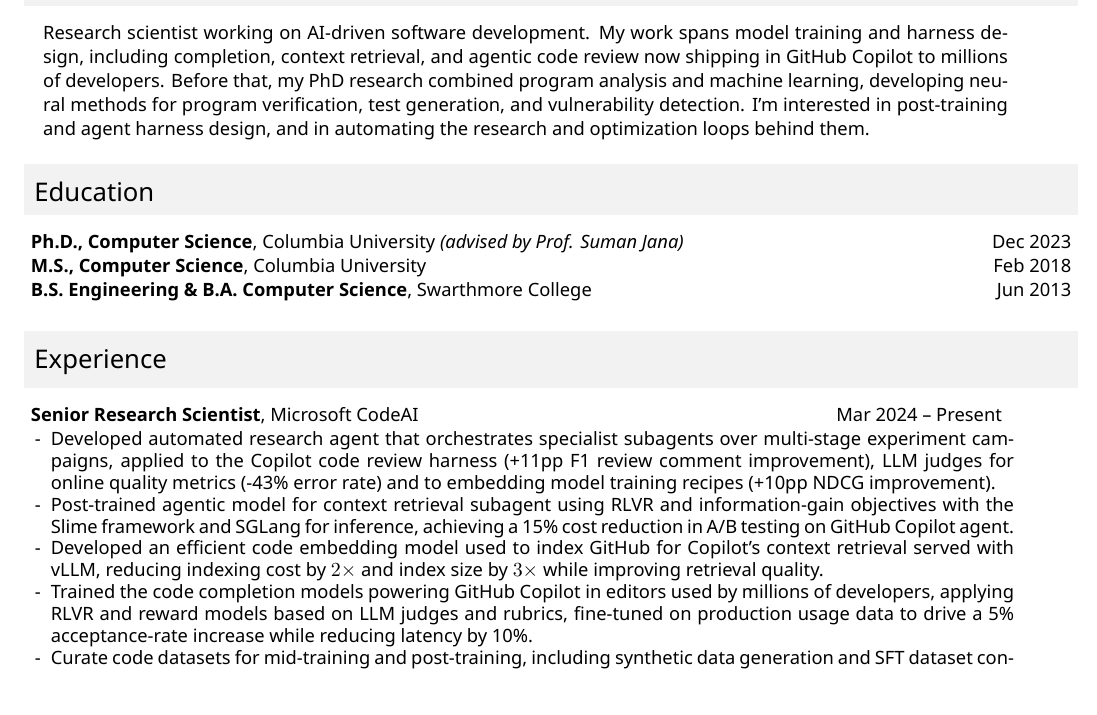
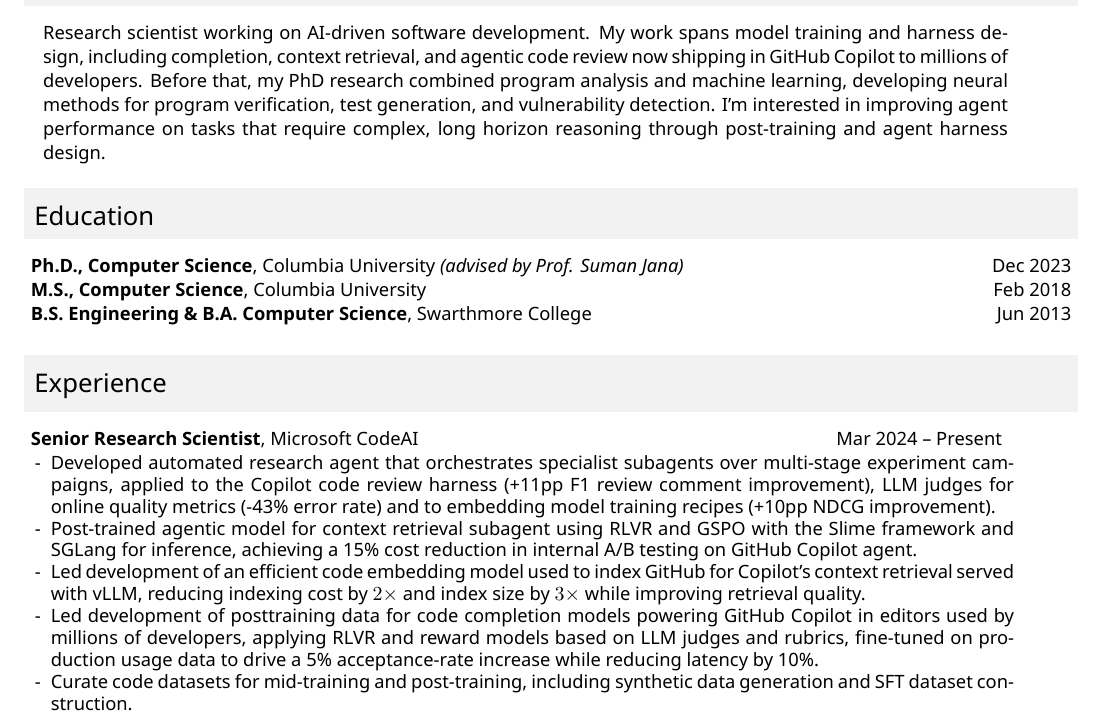
Before and after one commit to gryan11/resume, a LaTeX CV (cv.tex): part of page 1 of 3, cut so that both start at the same text. Compiled offline with XeLaTeX.

Commit message:
autocommit

```diff
--- a/cv.tex
+++ b/cv.tex
@@ -106,7 +106,7 @@
 \begin{minipage}{\linewidth}
 Research scientist working on AI-driven software development. My work spans model training and harness design, including completion, context retrieval, and agentic code review now shipping in GitHub Copilot to millions of developers.
 Before that, my PhD research combined program analysis and machine learning, developing neural methods for program verification, test generation, and vulnerability detection.
-I'm interested in post-training and agent harness design, and in automating the research and optimization loops behind them.
+I'm interested in improving agent performance on tasks that require complex, long horizon reasoning through post-training and agent harness design.
 % I'm interested in automating the research and optimization loops behind post-training and agent harness design.
 % I'm interested in post-training and automated self-improvement for building more capable agents across software engineering and related domains that require complex reasoning and long term planning.
 % I'm interested in post-training and multi-agent methods for building more capable agents across software engineering and related domains that require complex reasoning and long-term planning.
@@ -131,9 +131,9 @@
 \rjob{\textbf{Senior Research Scientist}, Microsoft CodeAI}{Mar 2024 -- Present}
 \begin{ritemize}
     \ritem Developed automated research agent that orchestrates specialist subagents over multi-stage experiment campaigns, applied to the Copilot code review harness (+11pp F1 review comment improvement), LLM judges for online quality metrics (-43\% error rate) and to embedding model training recipes (+10pp NDCG improvement).
-    \ritem Post-trained agentic model for context retrieval subagent using RLVR and information-gain objectives with the Slime framework and SGLang for inference, achieving a 15\% cost reduction in A/B testing on GitHub Copilot agent.
-    \ritem Developed an efficient code embedding model used to index GitHub for Copilot's context retrieval served with vLLM, reducing indexing cost by $2\times$ and index size by $3\times$ while improving retrieval quality.
-    \ritem Trained the code completion models powering GitHub Copilot in editors used by millions of developers, applying RLVR and reward models based on LLM judges and rubrics, fine-tuned on production usage data to drive a 5\% acceptance-rate increase while reducing latency by 10\%.
+    \ritem Post-trained agentic model for context retrieval subagent using RLVR and GSPO with the Slime framework and SGLang for inference, achieving a 15\% cost reduction in internal A/B testing on GitHub Copilot agent.
+    \ritem Led development of an efficient code embedding model used to index GitHub for Copilot's context retrieval served with vLLM, reducing indexing cost by $2\times$ and index size by $3\times$ while improving retrieval quality.
+    \ritem Led development of posttraining data for code completion models powering GitHub Copilot in editors used by millions of developers, applying RLVR and reward models based on LLM judges and rubrics, fine-tuned on production usage data to drive a 5\% acceptance-rate increase while reducing latency by 10\%.
     \ritem Curate code datasets for mid-training and post-training, including synthetic data generation and SFT dataset construction.
     \ritem Configured and ran production A/B experiments through Microsoft's ExP platform, serving competing model variants to feed insights back into training and harness design.
 \end{ritemize}
```
Also changed, not shown: gabriel_ryan_cv.pdf.
